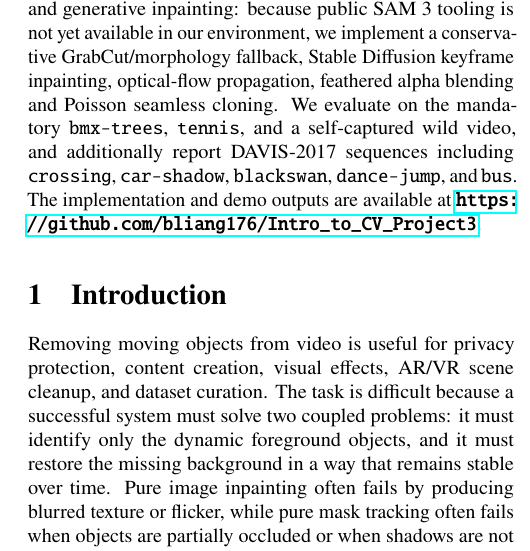
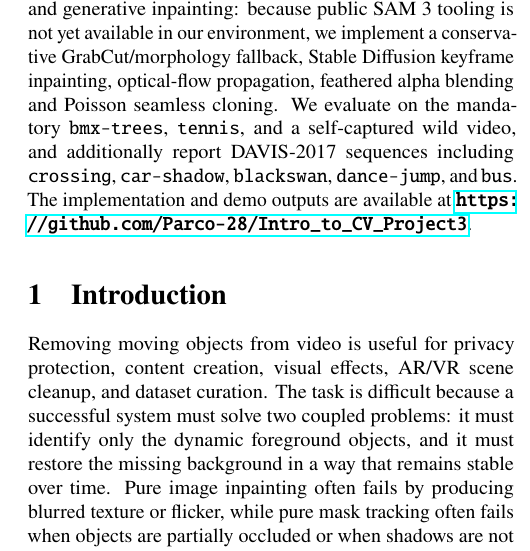
Before and after one commit to Parco-28/Intro_to_CV_Project3, a LaTeX paper (report/main.tex): part of one column of page 1 of 6, cut so that both start at the same text. Compiled offline with pdfLaTeX.

Commit message:
Fix GitHub URL to Parco-28
Co-authored-by: Cursor <cursoragent@cursor.com>

```diff
--- a/report/main.tex
+++ b/report/main.tex
@@ -38,7 +38,7 @@ Hong Kong University of Science and Technology (GuangZhou)\\
 \maketitle
 
 \begin{abstract}
-Video object removal requires both accurate dynamic-object masks and temporally coherent background restoration. We implement the complete three-part roadmap required by AIAA 3201 Project 3. Part~1 builds a classical baseline with YOLOv8-Seg, Lucas--Kanade sparse optical flow, mask dilation, temporal background propagation and OpenCV inpainting. Part~2 replaces the hand-crafted components with SAM~2 video tracking and ProPainter, producing the strongest perceptual results on most mandatory videos. Part~3 explores mask refinement and generative inpainting: because public SAM~3 tooling is not yet available in our environment, we implement a conservative GrabCut/morphology fallback, Stable Diffusion keyframe inpainting, optical-flow propagation, feathered alpha blending and Poisson seamless cloning. We evaluate on the mandatory \texttt{bmx-trees}, \texttt{tennis}, and a self-captured wild video, and additionally report DAVIS-2017 sequences including \texttt{crossing}, \texttt{car-shadow}, \texttt{blackswan}, \texttt{dance-jump}, and \texttt{bus}. The implementation and demo outputs are available at \textbf{\url{https://github.com/bliang176/Intro_to_CV_Project3}}.
+Video object removal requires both accurate dynamic-object masks and temporally coherent background restoration. We implement the complete three-part roadmap required by AIAA 3201 Project 3. Part~1 builds a classical baseline with YOLOv8-Seg, Lucas--Kanade sparse optical flow, mask dilation, temporal background propagation and OpenCV inpainting. Part~2 replaces the hand-crafted components with SAM~2 video tracking and ProPainter, producing the strongest perceptual results on most mandatory videos. Part~3 explores mask refinement and generative inpainting: because public SAM~3 tooling is not yet available in our environment, we implement a conservative GrabCut/morphology fallback, Stable Diffusion keyframe inpainting, optical-flow propagation, feathered alpha blending and Poisson seamless cloning. We evaluate on the mandatory \texttt{bmx-trees}, \texttt{tennis}, and a self-captured wild video, and additionally report DAVIS-2017 sequences including \texttt{crossing}, \texttt{car-shadow}, \texttt{blackswan}, \texttt{dance-jump}, and \texttt{bus}. The implementation and demo outputs are available at \textbf{\url{https://github.com/Parco-28/Intro_to_CV_Project3}}.
 \end{abstract}
 
 \section{Introduction}
```
